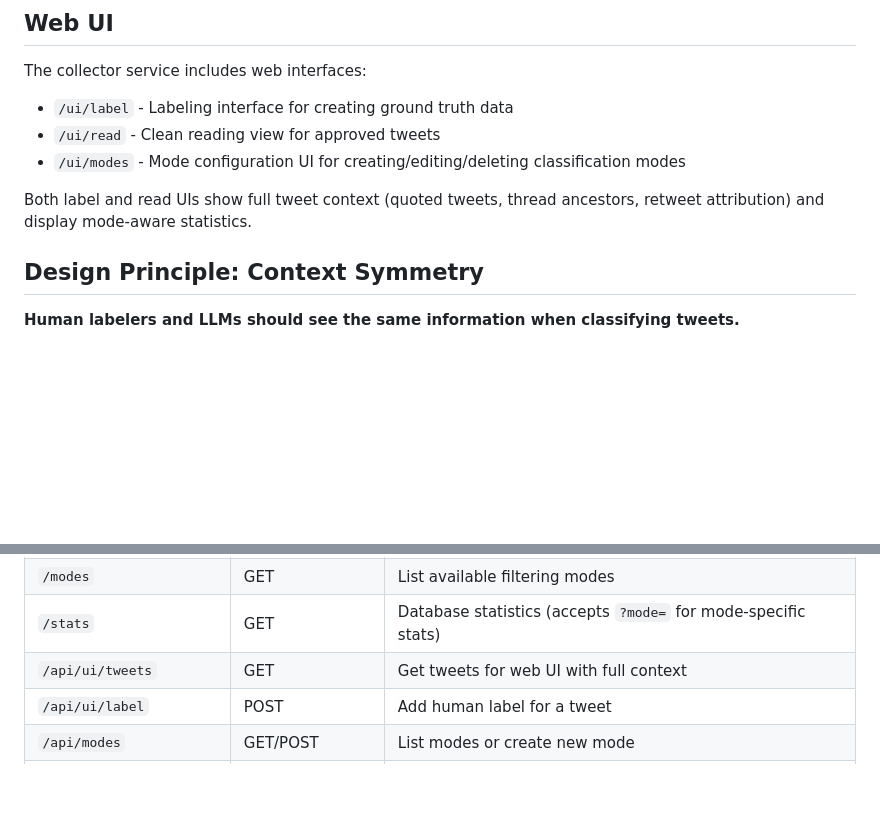
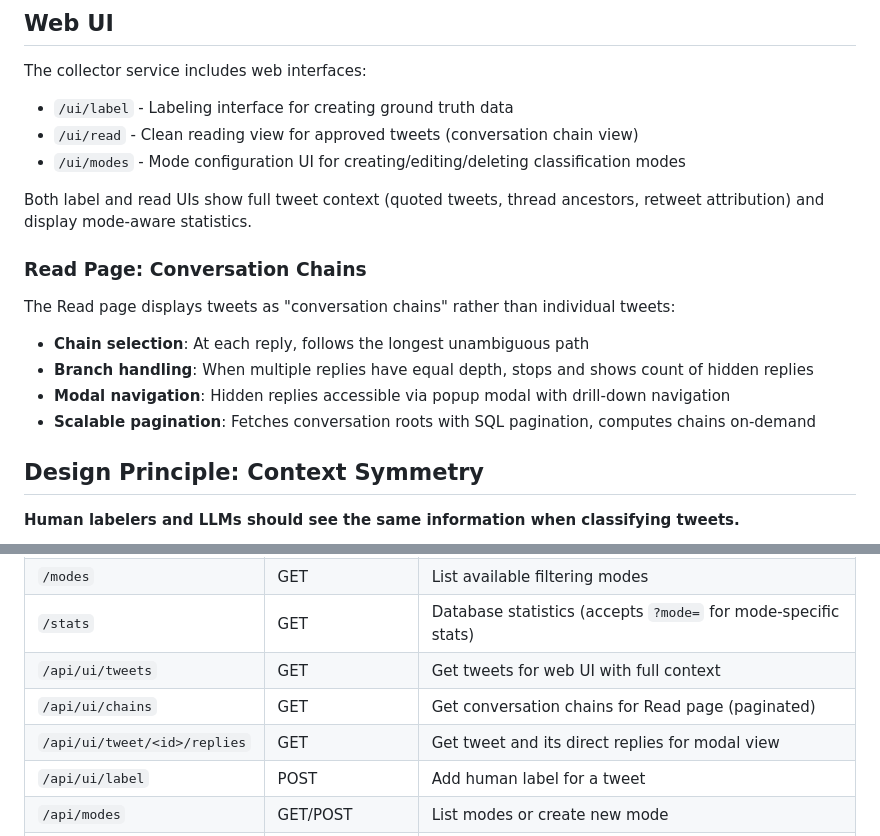
Before and after one commit to davmre/aerie, a Markdown page: CLAUDE.md, 2 parts joined by grey strips. GitHub-like rendering; blank space fills up the shorter version.

Commit message:
Document conversation chain feature and new API endpoints
Add documentation for:
- Read page conversation chain architecture (chain selection, branch handling, modal navigation)
- /api/ui/chains endpoint for paginated conversation chains
- /api/ui/tweet/<id>/replies endpoint for modal view

```diff
--- a/CLAUDE.md
+++ b/CLAUDE.md
@@ -56,10 +56,18 @@ Twitter's timeline data comes from `/graphql/.../HomeTimeline`, `/graphql/.../Ho
 The collector service includes web interfaces:
 
 - `/ui/label` - Labeling interface for creating ground truth data
-- `/ui/read` - Clean reading view for approved tweets
+- `/ui/read` - Clean reading view for approved tweets (conversation chain view)
 - `/ui/modes` - Mode configuration UI for creating/editing/deleting classification modes
 
 Both label and read UIs show full tweet context (quoted tweets, thread ancestors, retweet attribution) and display mode-aware statistics.
+
+### Read Page: Conversation Chains
+
+The Read page displays tweets as "conversation chains" rather than individual tweets:
+- **Chain selection**: At each reply, follows the longest unambiguous path
+- **Branch handling**: When multiple replies have equal depth, stops and shows count of hidden replies
+- **Modal navigation**: Hidden replies accessible via popup modal with drill-down navigation
+- **Scalable pagination**: Fetches conversation roots with SQL pagination, computes chains on-demand
 
 ## Design Principle: Context Symmetry
 
@@ -160,6 +168,8 @@ Tweet → Prefilter → (short-circuit?) → LLM → Response → Extractor →
 | `/modes` | GET | List available filtering modes |
 | `/stats` | GET | Database statistics (accepts `?mode=` for mode-specific stats) |
 | `/api/ui/tweets` | GET | Get tweets for web UI with full context |
+| `/api/ui/chains` | GET | Get conversation chains for Read page (paginated) |
+| `/api/ui/tweet/<id>/replies` | GET | Get tweet and its direct replies for modal view |
 | `/api/ui/label` | POST | Add human label for a tweet |
 | `/api/modes` | GET/POST | List modes or create new mode |
 | `/api/modes/<id>` | GET/PUT/DELETE | Get, update, or delete a mode |
```
